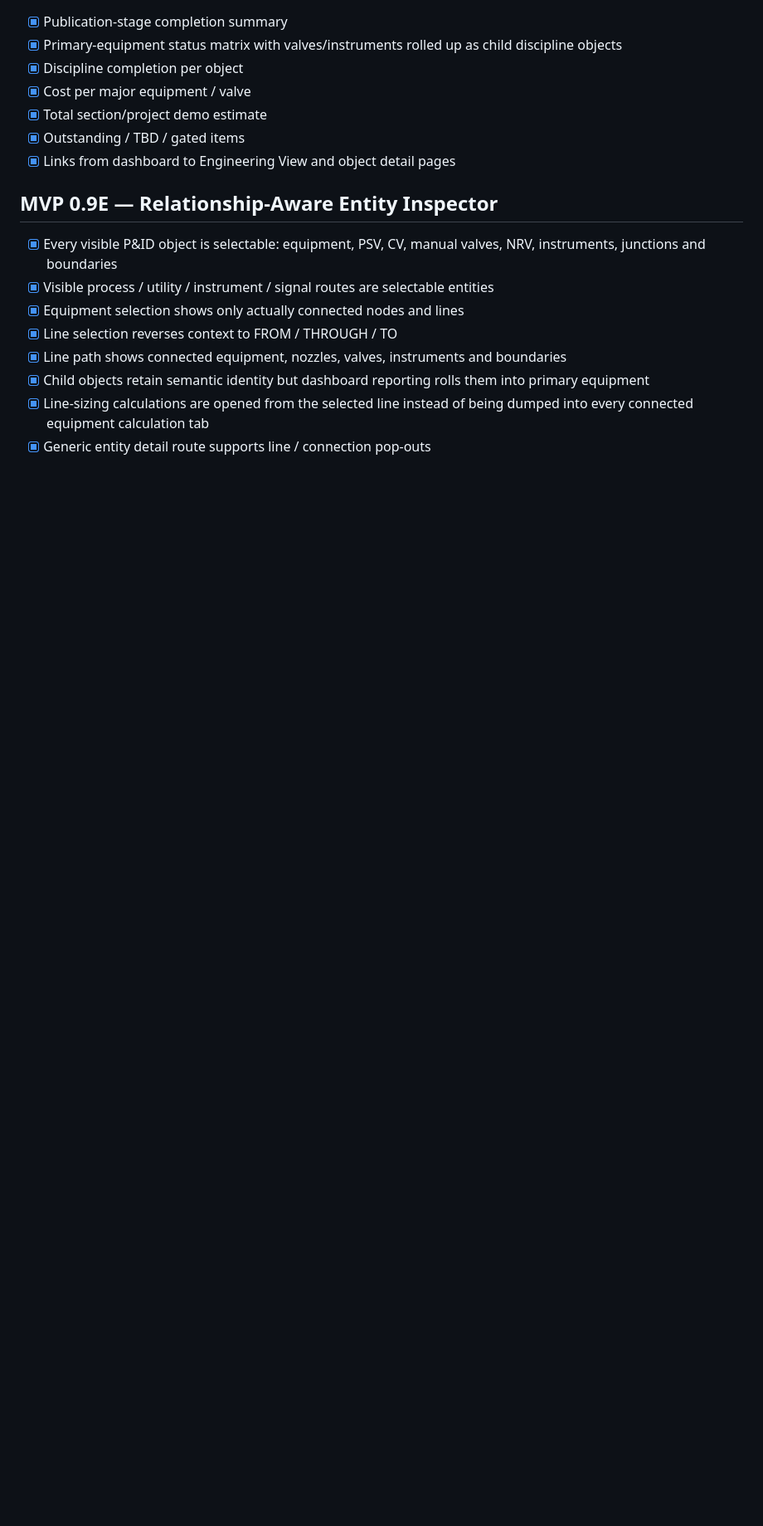
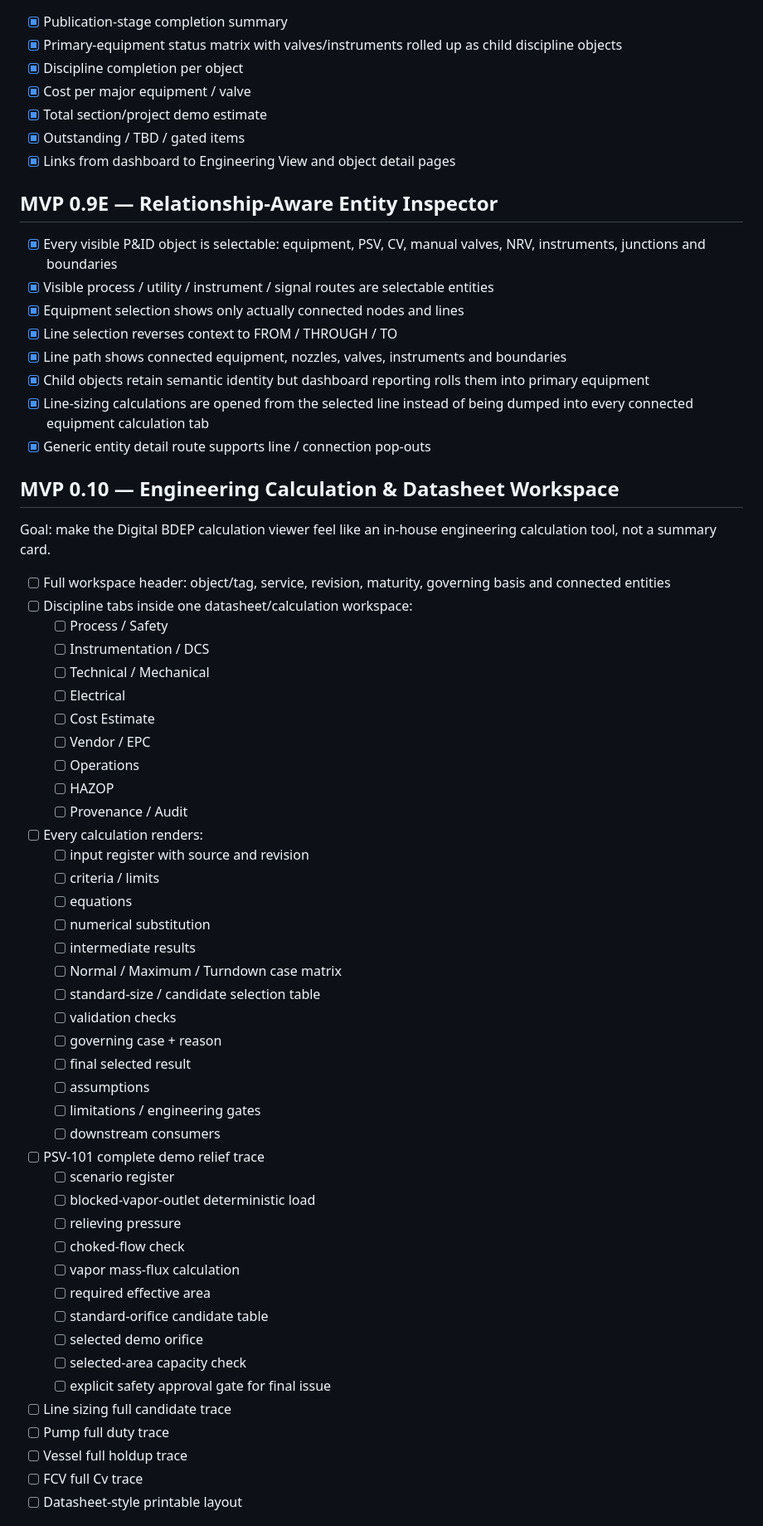
Before and after one commit to DataScience-beginner/Process-digital-twin, a Markdown page: docs/digital-bdep/TODO.md, the part around one of its changes. Shown at 83% size. Rendered like a GitHub page; blank space fills up the shorter version.

Commit message:
Digital BDEP: add calculation workspace HAZOP export continuation and summary roadmap

```diff
--- a/docs/digital-bdep/TODO.md
+++ b/docs/digital-bdep/TODO.md
@@ -211,3 +211,48 @@ Goal: every selected engineering item can open a detailed calculation/datasheet
 - [x] Line-sizing calculations are opened from the selected line instead of being dumped into every connected equipment calculation tab
 - [x] Generic entity detail route supports line / connection pop-outs
 
+## MVP 0.10 — Engineering Calculation & Datasheet Workspace
+Goal: make the Digital BDEP calculation viewer feel like an in-house engineering calculation tool, not a summary card.
+
+- [ ] Full workspace header: object/tag, service, revision, maturity, governing basis and connected entities
+- [ ] Discipline tabs inside one datasheet/calculation workspace:
+  - [ ] Process / Safety
+  - [ ] Instrumentation / DCS
+  - [ ] Technical / Mechanical
+  - [ ] Electrical
+  - [ ] Cost Estimate
+  - [ ] Vendor / EPC
+  - [ ] Operations
+  - [ ] HAZOP
+  - [ ] Provenance / Audit
+- [ ] Every calculation renders:
+  - [ ] input register with source and revision
+  - [ ] criteria / limits
+  - [ ] equations
+  - [ ] numerical substitution
+  - [ ] intermediate results
+  - [ ] Normal / Maximum / Turndown case matrix
+  - [ ] standard-size / candidate selection table
+  - [ ] validation checks
+  - [ ] governing case + reason
+  - [ ] final selected result
+  - [ ] assumptions
+  - [ ] limitations / engineering gates
+  - [ ] downstream consumers
+- [ ] PSV-101 complete demo relief trace
+  - [ ] scenario register
+  - [ ] blocked-vapor-outlet deterministic load
+  - [ ] relieving pressure
+  - [ ] choked-flow check
+  - [ ] vapor mass-flux calculation
+  - [ ] required effective area
+  - [ ] standard-orifice candidate table
+  - [ ] selected demo orifice
+  - [ ] selected-area capacity check
+  - [ ] explicit safety approval gate for final issue
+- [ ] Line sizing full candidate trace
+- [ ] Pump full duty trace
+- [ ] Vessel full holdup trace
+- [ ] FCV full Cv trace
+- [ ] Datasheet-style printable layout
+
```
Also changed, not shown: other parts of docs/digital-bdep/TODO.md (+43 -0 lines).
